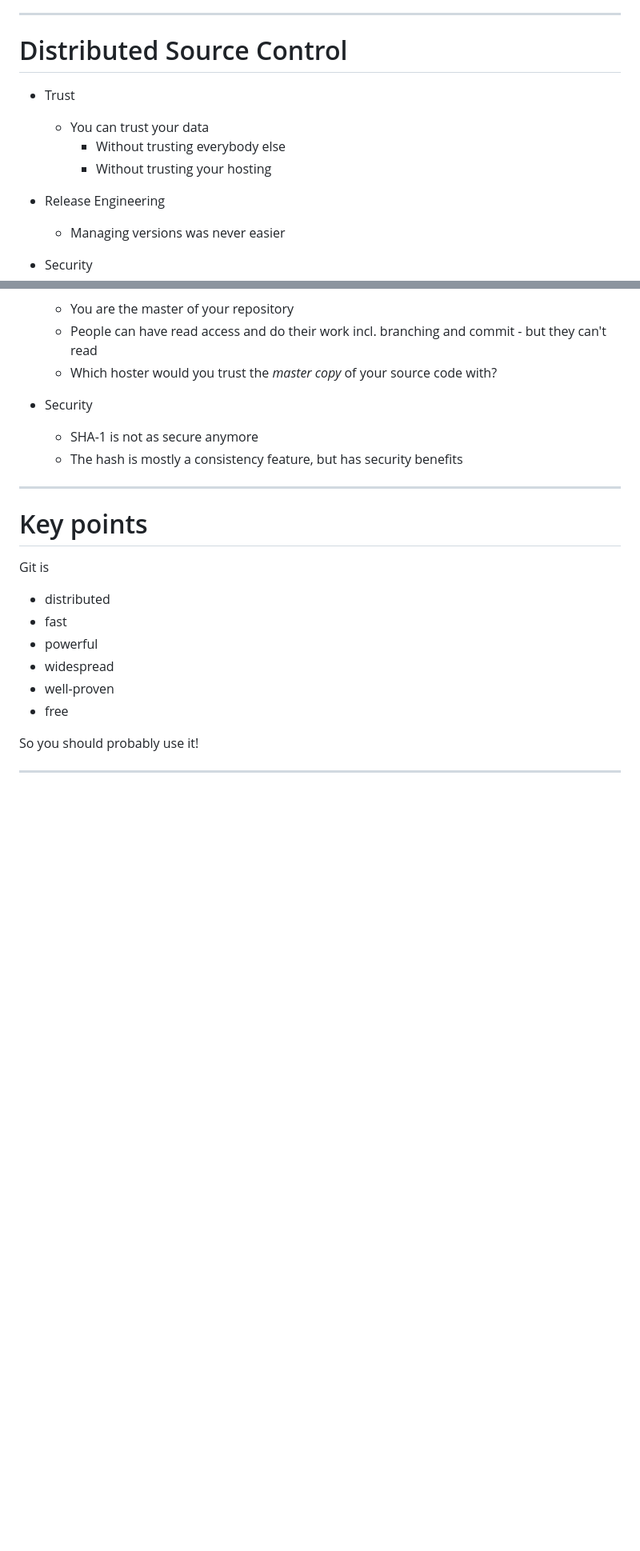
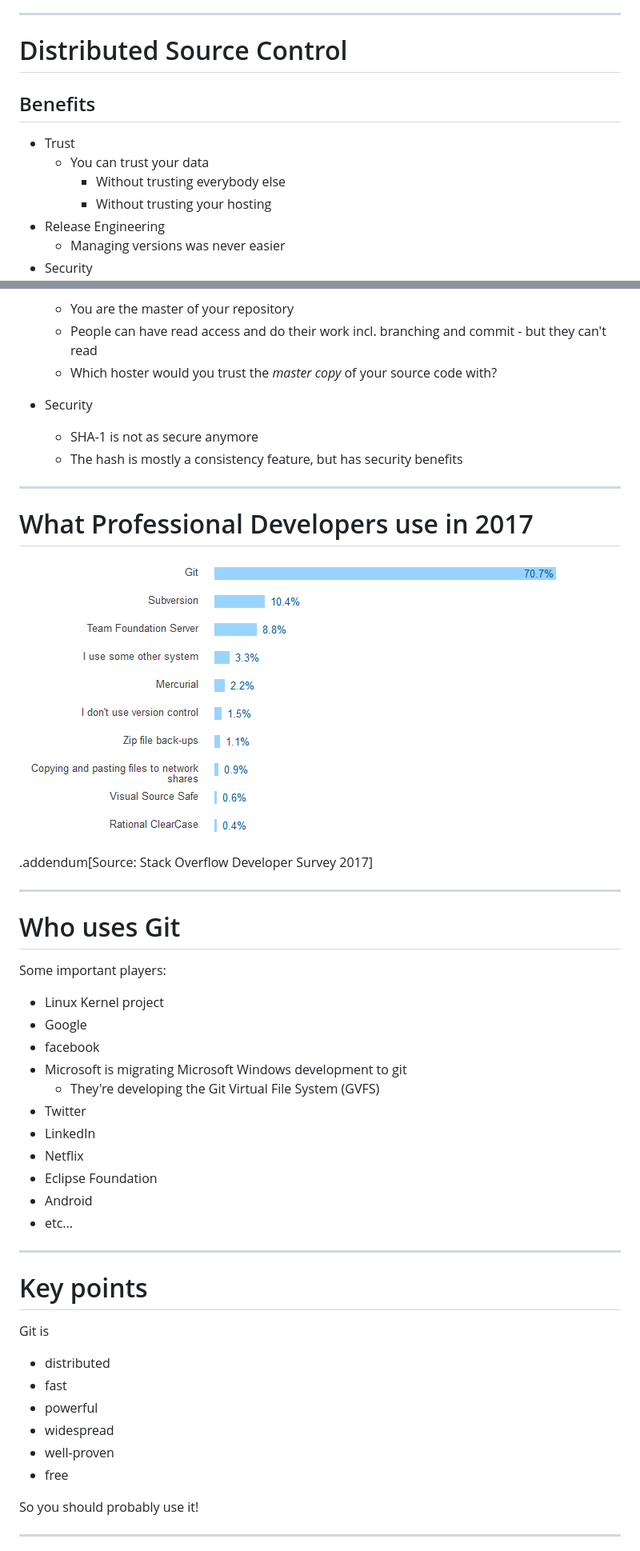
Before and after one commit to ymekesser/leveraging-git-presentation, a Markdown page: presentation.md, 2 parts joined by grey strips. Shown: that part at 80% size. GitHub-like rendering; pictures changed too: img/version_control_so_survey.PNG (added); blank space fills up the shorter version.

```diff
--- a/presentation.md
+++ b/presentation.md
@@ -138,15 +160,14 @@ You can keep your master copy behind 3 firewalls
 ---
 
 # Distributed Source Control
+## Benefits
 
 * Trust
   * You can trust your data
     * Without trusting everybody else
     * Without trusting your hosting
-
 * Release Engineering
   * Managing versions was never easier
-
 * Security
   * No single point of failure
   * Natural data replication
@@ -163,6 +184,31 @@ You can keep your master copy behind 3 firewalls
 * Security
   * SHA-1 is not as secure anymore
   * The hash is mostly a consistency feature, but has security benefits
+
+---
+
+# What Professional Developers use in 2017
+![image](img/version_control_so_survey.PNG)
+
+.addendum[Source: Stack Overflow Developer Survey 2017]
+
+---
+
+# Who uses Git
+
+Some important players:
+* Linux Kernel project
+* Google
+* facebook
+* Microsoft is migrating Microsoft Windows development to git
+  * They're developing the Git Virtual File System (GVFS)
+* Twitter
+* LinkedIn
+* Netflix
+* Eclipse Foundation
+* Android
+* etc...
+
 
 ---
 
```
Also changed, not shown: other parts of presentation.md (+67 -26 lines), img/centralized_vs_distributed.png (added), 1 other file.
